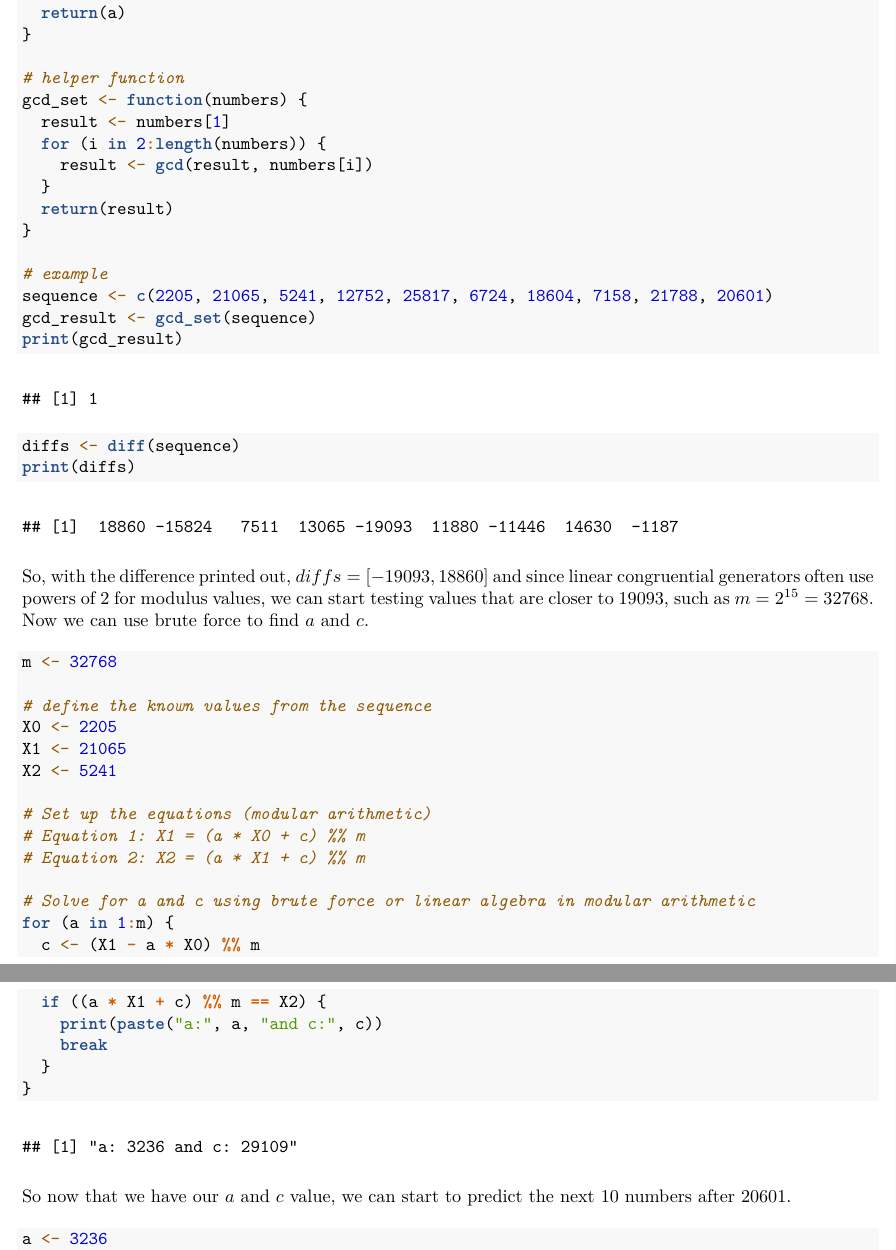
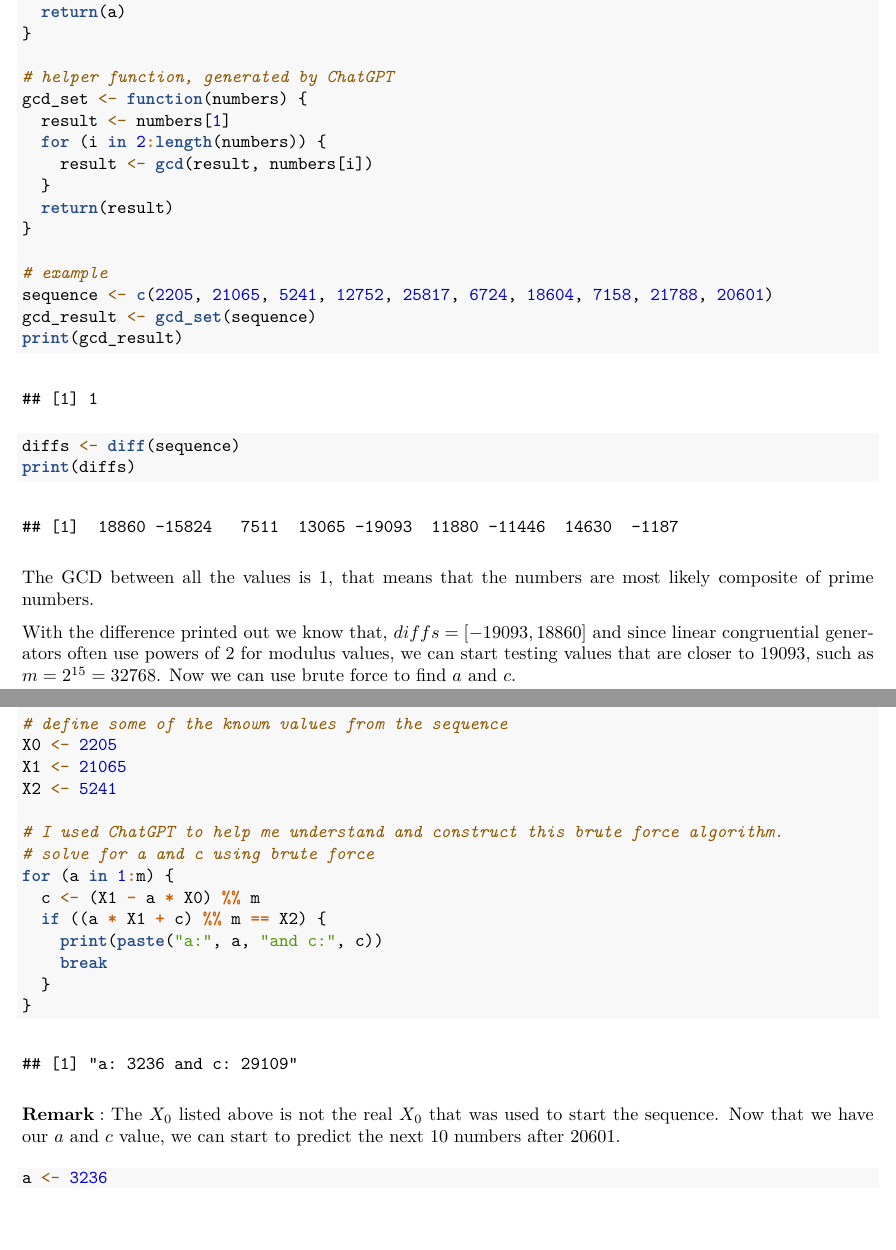
Before and after one commit to rinmeng/DATA405, an R Markdown document (a1/a1.Rmd): two parts of pages 4 and 5 of 5, joined at a grey line, cut so that both start at the same text, the shorter picture padded with empty space. The pictures show the output file a1/a1.pdf that the author committed with the source.

Commit message:
a1 update

````diff
--- a/a1/a1.Rmd
+++ b/a1/a1.Rmd
@@ -86,7 +88,7 @@ gcd <- function(a, b) {
   return(a)
 }
 
-# helper function
+# helper function, generated by ChatGPT
 gcd_set <- function(numbers) {
   result <- numbers[1]
   for (i in 2:length(numbers)) {
@@ -103,22 +105,21 @@ print(gcd_result)
 diffs <- diff(sequence)
 print(diffs)
 ```
-So, with the difference printed out, $diffs =[-19093, 18860]$ and since linear congruential generators often use powers of 2 for modulus values, we can start testing values that are closer to 19093, such as $m = 2^{15} = 32768$. Now we can use brute force to find $a$ and $c$.
+The GCD between all the values is 1, that means that the numbers are most likely composite of prime numbers.
+
+With the difference printed out we know that, $diffs = [-19093, 18860]$ and since linear congruential generators often use powers of 2 for modulus values, we can start testing values that are closer to 19093, such as $m = 2^{15} = 32768$. Now we can use brute force to find $a$ and $c$.
 
 ```{r}
 
 m <- 32768
 
-# define the known values from the sequence
+# define some of the known values from the sequence
 X0 <- 2205
 X1 <- 21065
 X2 <- 5241
 
-# Set up the equations (modular arithmetic)
-# Equation 1: X1 = (a * X0 + c) %% m
-# Equation 2: X2 = (a * X1 + c) %% m
-
-# Solve for a and c using brute force or linear algebra in modular arithmetic
+# I used ChatGPT to help me understand and construct this brute force algorithm.
+# solve for a and c using brute force
 for (a in 1:m) {
   c <- (X1 - a * X0) %% m
   if ((a * X1 + c) %% m == X2) {
@@ -126,9 +127,10 @@ for (a in 1:m) {
     break
   }
 }
+```
 
-```
-So now that we have our $a$ and $c$ value, we can start to predict the next 10 numbers after $20601$.
+$\mathbf{Remark: }$ The $X_0$ listed above is not the real $X_0$ that was used to start the sequence.
+Now that we have our $a$ and $c$ value, we can start to predict the next 10 numbers after $20601$.
 
 ```{r}
 a <- 3236
````
Also changed, not shown: a1/a1.pdf, a1/a1.Rmd (6 more changed lines), 1 other file.
